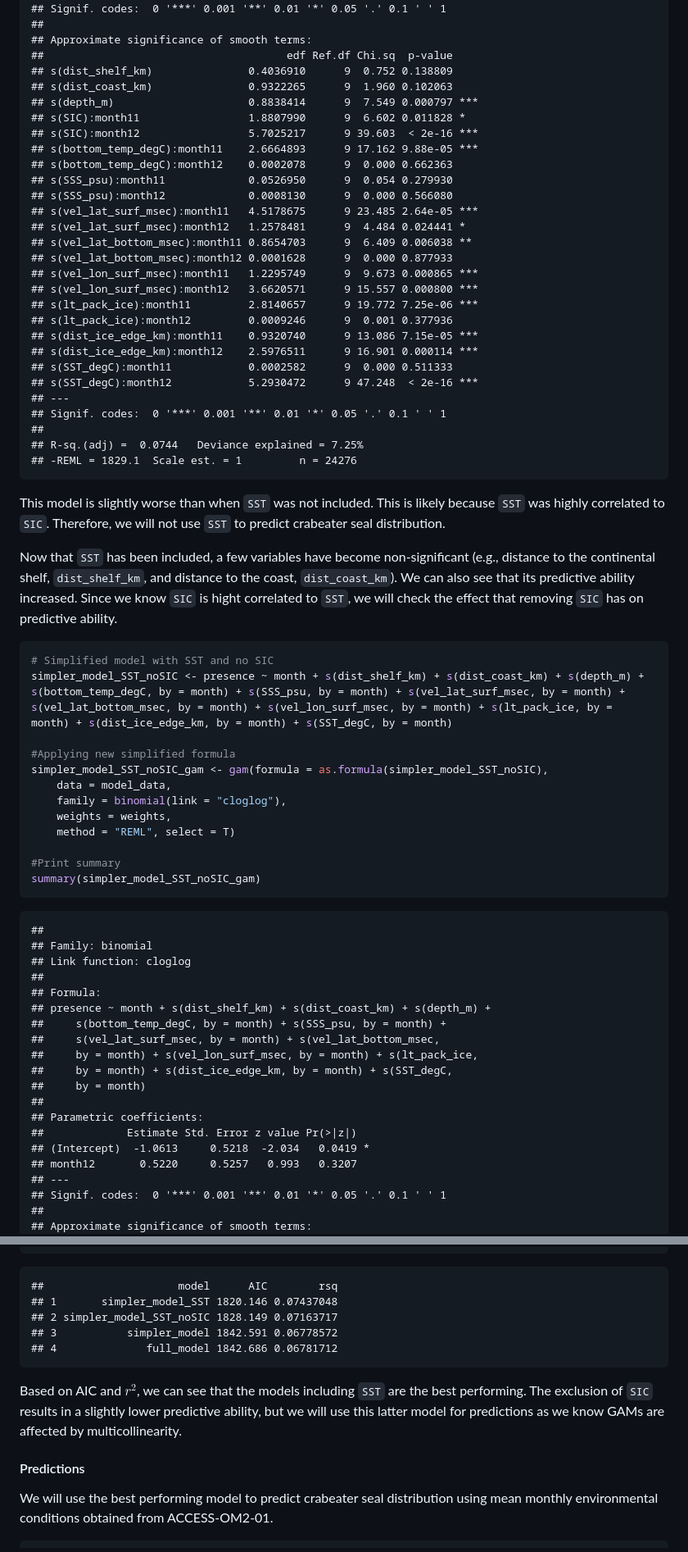
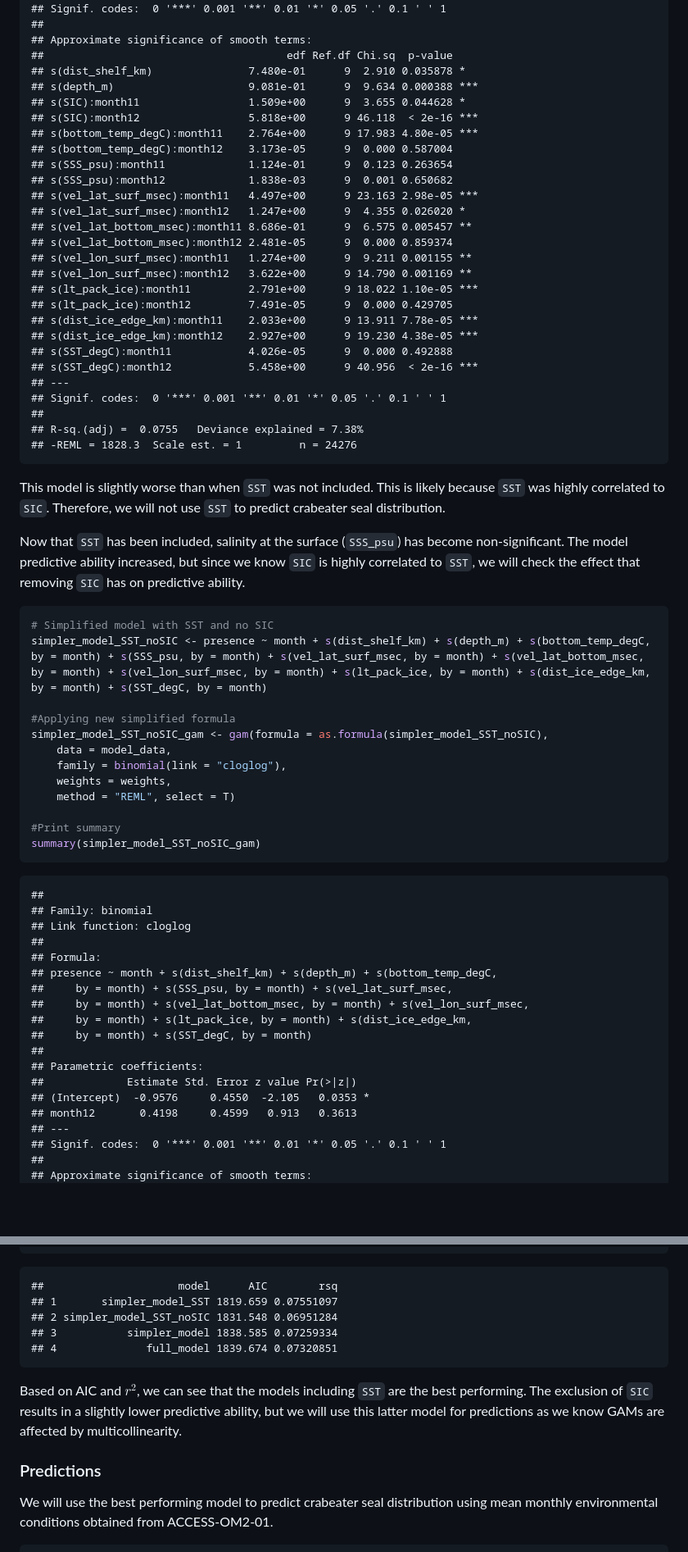
Before and after one commit to lidefi87/Crabeater_Distribution_East_Antarctica, a Markdown page: Scripts/05_SDMs/03_Generalised_Additive_Model.md, 2 parts joined by grey strips. Shown at 82% size. GitHub-like rendering; blank space fills up the shorter version.

````diff
--- a/Scripts/05_SDMs/03_Generalised_Additive_Model.md
+++ b/Scripts/05_SDMs/03_Generalised_Additive_Model.md
@@ -857,47 +886,44 @@ summary(simpler_model_SST_gam)
     ##
     ## Approximate significance of smooth terms:
     ##                                      edf Ref.df Chi.sq  p-value
-    ## s(dist_shelf_km)               0.4036910      9  0.752 0.138809
-    ## s(dist_coast_km)               0.9322265      9  1.960 0.102063
-    ## s(depth_m)                     0.8838414      9  7.549 0.000797 ***
-    ## s(SIC):month11                 1.8807990      9  6.602 0.011828 *
-    ## s(SIC):month12                 5.7025217      9 39.603  < 2e-16 ***
-    ## s(bottom_temp_degC):month11    2.6664893      9 17.162 9.88e-05 ***
-    ## s(bottom_temp_degC):month12    0.0002078      9  0.000 0.662363
-    ## s(SSS_psu):month11             0.0526950      9  0.054 0.279930
-    ## s(SSS_psu):month12             0.0008130      9  0.000 0.566080
-    ## s(vel_lat_surf_msec):month11   4.5178675      9 23.485 2.64e-05 ***
-    ## s(vel_lat_surf_msec):month12   1.2578481      9  4.484 0.024441 *
-    ## s(vel_lat_bottom_msec):month11 0.8654703      9  6.409 0.006038 **
-    ## s(vel_lat_bottom_msec):month12 0.0001628      9  0.000 0.877933
-    ## s(vel_lon_surf_msec):month11   1.2295749      9  9.673 0.000865 ***
-    ## s(vel_lon_surf_msec):month12   3.6620571      9 15.557 0.000800 ***
-    ## s(lt_pack_ice):month11         2.8140657      9 19.772 7.25e-06 ***
-    ## s(lt_pack_ice):month12         0.0009246      9  0.001 0.377936
-    ## s(dist_ice_edge_km):month11    0.9320740      9 13.086 7.15e-05 ***
-    ## s(dist_ice_edge_km):month12    2.5976511      9 16.901 0.000114 ***
-    ## s(SST_degC):month11            0.0002582      9  0.000 0.511333
-    ## s(SST_degC):month12            5.2930472      9 47.248  < 2e-16 ***
-    ## ---
-    ## Signif. codes:  0 '***' 0.001 '**' 0.01 '*' 0.05 '.' 0.1 ' ' 1
-    ##
-    ## R-sq.(adj) =  0.0744   Deviance explained = 7.25%
-    ## -REML = 1829.1  Scale est. = 1         n = 24276
+    ## s(dist_shelf_km)               7.480e-01      9  2.910 0.035878 *
+    ## s(depth_m)                     9.081e-01      9  9.634 0.000388 ***
+    ## s(SIC):month11                 1.509e+00      9  3.655 0.044628 *
+    ## s(SIC):month12                 5.818e+00      9 46.118  < 2e-16 ***
+    ## s(bottom_temp_degC):month11    2.764e+00      9 17.983 4.80e-05 ***
+    ## s(bottom_temp_degC):month12    3.173e-05      9  0.000 0.587004
+    ## s(SSS_psu):month11             1.124e-01      9  0.123 0.263654
+    ## s(SSS_psu):month12             1.838e-03      9  0.001 0.650682
+    ## s(vel_lat_surf_msec):month11   4.497e+00      9 23.163 2.98e-05 ***
+    ## s(vel_lat_surf_msec):month12   1.247e+00      9  4.355 0.026020 *
+    ## s(vel_lat_bottom_msec):month11 8.686e-01      9  6.575 0.005457 **
+    ## s(vel_lat_bottom_msec):month12 2.481e-05      9  0.000 0.859374
+    ## s(vel_lon_surf_msec):month11   1.274e+00      9  9.211 0.001155 **
+    ## s(vel_lon_surf_msec):month12   3.622e+00      9 14.790 0.001169 **
+    ## s(lt_pack_ice):month11         2.791e+00      9 18.022 1.10e-05 ***
+    ## s(lt_pack_ice):month12         7.491e-05      9  0.000 0.429705
+    ## s(dist_ice_edge_km):month11    2.033e+00      9 13.911 7.78e-05 ***
+    ## s(dist_ice_edge_km):month12    2.927e+00      9 19.230 4.38e-05 ***
+    ## s(SST_degC):month11            4.026e-05      9  0.000 0.492888
+    ## s(SST_degC):month12            5.458e+00      9 40.956  < 2e-16 ***
+    ## ---
+    ## Signif. codes:  0 '***' 0.001 '**' 0.01 '*' 0.05 '.' 0.1 ' ' 1
+    ##
+    ## R-sq.(adj) =  0.0755   Deviance explained = 7.38%
+    ## -REML = 1828.3  Scale est. = 1         n = 24276
 
 This model is slightly worse than when `SST` was not included. This is
 likely because `SST` was highly correlated to `SIC`. Therefore, we will
 not use `SST` to predict crabeater seal distribution.
 
-Now that `SST` has been included, a few variables have become
-non-significant (e.g., distance to the continental shelf,
-`dist_shelf_km`, and distance to the coast, `dist_coast_km`). We can
-also see that its predictive ability increased. Since we know `SIC` is
-hight correlated to `SST`, we will check the effect that removing `SIC`
-has on predictive ability.
+Now that `SST` has been included, salinity at the surface (`SSS_psu`)
+has become non-significant. The model predictive ability increased, but
+since we know `SIC` is highly correlated to `SST`, we will check the
+effect that removing `SIC` has on predictive ability.
 
 ``` r
 # Simplified model with SST and no SIC
-simpler_model_SST_noSIC <- presence ~ month + s(dist_shelf_km) + s(dist_coast_km) + s(depth_m) + s(bottom_temp_degC, by = month) + s(SSS_psu, by = month) + s(vel_lat_surf_msec, by = month) + s(vel_lat_bottom_msec, by = month) + s(vel_lon_surf_msec, by = month) + s(lt_pack_ice, by = month) + s(dist_ice_edge_km, by = month) + s(SST_degC, by = month)
+simpler_model_SST_noSIC <- presence ~ month + s(dist_shelf_km) + s(depth_m) + s(bottom_temp_degC, by = month) + s(SSS_psu, by = month) + s(vel_lat_surf_msec, by = month) + s(vel_lat_bottom_msec, by = month) + s(vel_lon_surf_msec, by = month) + s(lt_pack_ice, by = month) + s(dist_ice_edge_km, by = month) + s(SST_degC, by = month)
 
 #Applying new simplified formula
 simpler_model_SST_noSIC_gam <- gam(formula = as.formula(simpler_model_SST_noSIC),
@@ -915,17 +941,16 @@ summary(simpler_model_SST_noSIC_gam)
     ## Link function: cloglog
     ##
     ## Formula:
-    ## presence ~ month + s(dist_shelf_km) + s(dist_coast_km) + s(depth_m) +
-    ##     s(bottom_temp_degC, by = month) + s(SSS_psu, by = month) +
-    ##     s(vel_lat_surf_msec, by = month) + s(vel_lat_bottom_msec,
-    ##     by = month) + s(vel_lon_surf_msec, by = month) + s(lt_pack_ice,
-    ##     by = month) + s(dist_ice_edge_km, by = month) + s(SST_degC,
-    ##     by = month)
+    ## presence ~ month + s(dist_shelf_km) + s(depth_m) + s(bottom_temp_degC,
+    ##     by = month) + s(SSS_psu, by = month) + s(vel_lat_surf_msec,
+    ##     by = month) + s(vel_lat_bottom_msec, by = month) + s(vel_lon_surf_msec,
+    ##     by = month) + s(lt_pack_ice, by = month) + s(dist_ice_edge_km,
+    ##     by = month) + s(SST_degC, by = month)
     ##
     ## Parametric coefficients:
     ##             Estimate Std. Error z value Pr(>|z|)
-    ## (Intercept)  -1.0613     0.5218  -2.034   0.0419 *
-    ## month12       0.5220     0.5257   0.993   0.3207
+    ## (Intercept)  -0.9576     0.4550  -2.105   0.0353 *
+    ## month12       0.4198     0.4599   0.913   0.3613
     ## ---
     ## Signif. codes:  0 '***' 0.001 '**' 0.01 '*' 0.05 '.' 0.1 ' ' 1
     ##
@@ -974,17 +998,17 @@ full_sum_gam %>%
 ```
 
     ##                     model      AIC        rsq
-    ## 1       simpler_model_SST 1820.146 0.07437048
-    ## 2 simpler_model_SST_noSIC 1828.149 0.07163717
-    ## 3           simpler_model 1842.591 0.06778572
-    ## 4              full_model 1842.686 0.06781712
+    ## 1       simpler_model_SST 1819.659 0.07551097
+    ## 2 simpler_model_SST_noSIC 1831.548 0.06951284
+    ## 3           simpler_model 1838.585 0.07259334
+    ## 4              full_model 1839.674 0.07320851
 
 Based on AIC and $r^{2}$, we can see that the models including `SST` are
 the best performing. The exclusion of `SIC` results in a slightly lower
 predictive ability, but we will use this latter model for predictions as
 we know GAMs are affected by multicollinearity.
 
-#### Predictions
+### Predictions
 
 We will use the best performing model to predict crabeater seal
 distribution using mean monthly environmental conditions obtained from
````
Also changed, not shown: other parts of Scripts/05_SDMs/03_Generalised_Additive_Model.md (+316 -291 lines).
